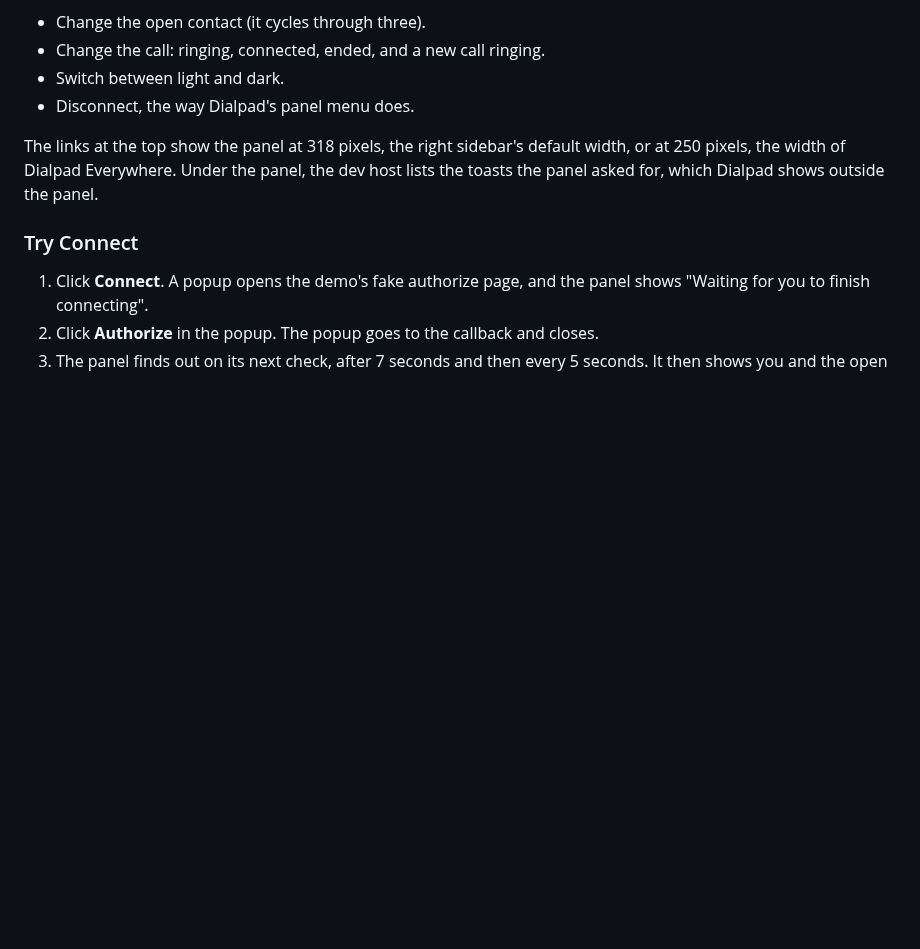
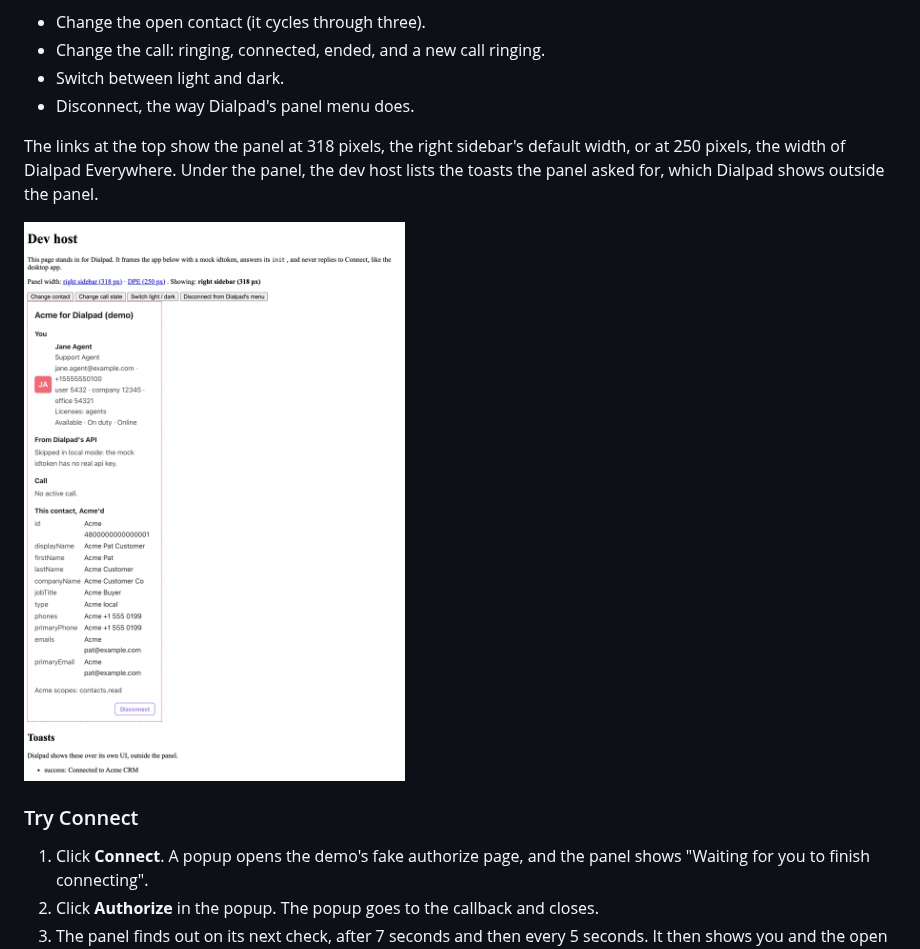
Before and after one commit to dialpad/sample-dialapp-external, a Markdown page: guide/02-run-the-demo.md, the part around the change. Drawn GitHub-style; pictures changed too: guide/images/dev-host.png (added); blank space fills up the shorter version.

```diff
--- a/guide/02-run-the-demo.md
+++ b/guide/02-run-the-demo.md
@@ -76,6 +76,8 @@ width, or at 250 pixels, the width of Dialpad Everywhere. Under the panel, the
 dev host lists the toasts the panel asked for, which Dialpad shows outside the
 panel.
 
+<img src="images/dev-host.png" width="600" alt="The dev host after Connect: the buttons to change the contact, the call, and the theme, the connected panel at 318 pixels showing the user and the contact with its fields prefixed Acme, and the Connected to Acme CRM toast under the panel.">
+
 ### Try Connect
 
 1. Click **Connect**. A popup opens the demo's fake authorize page, and the panel
```
Also changed, not shown: guide/04-build-the-panel.md (+6 -0 lines), guide/images/README.md (added, +29 -0 lines), guide/images/panel-250.png (added), guide/images/panel-318.png (added), 2 other files.
